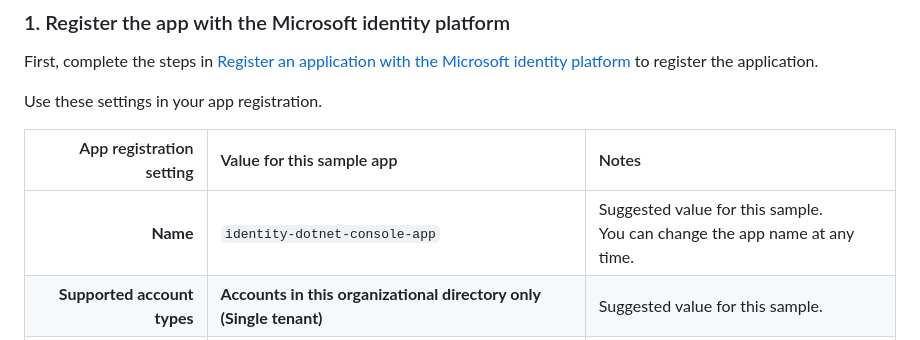
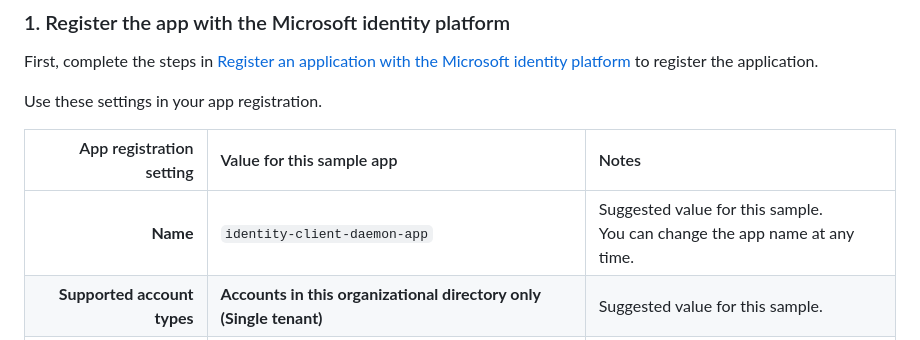
Before and after one commit to Azure-Samples/ms-identity-docs-code-dotnet, a Markdown page: console-daemon/README.md, the part around the change. Rendered like a GitHub page.

```diff
--- a/console-daemon/README.md
+++ b/console-daemon/README.md
@@ -54,7 +54,7 @@ Use these settings in your app registration.
 
 | App registration <br/> setting   | Value for this sample app       | Notes                                                                                  |
 |-----------------------------:|:------------------------------------|:---------------------------------------------------------------------------------------|
-| **Name**                     | `identity-dotnet-console-app`       | Suggested value for this sample. <br/> You can change the app name at any time.        |
+| **Name**                     | `identity-client-daemon-app`       | Suggested value for this sample. <br/> You can change the app name at any time.        |
 | **Supported account types**  | **Accounts in this organizational directory only (Single tenant)** | Suggested value for this sample.                        |
 | **Platform type**            | _None_                                                             | No redirect URI required; don't select a platform.      |
 | **Client secret**            | _**Value** of the client secret (not its ID)_                      | :warning: Record this value immediately! <br/> It's shown only _once_ (when you create it). |
```
